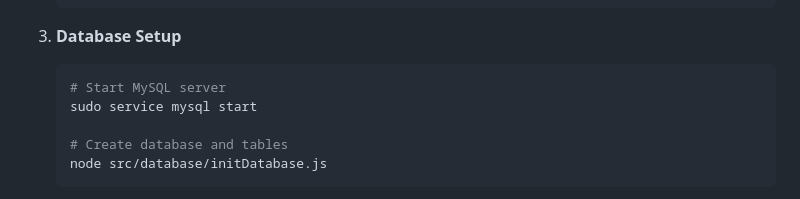
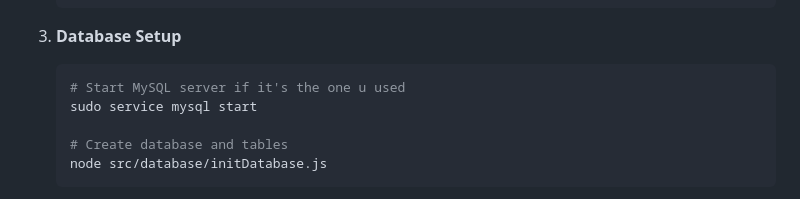
Before and after one commit to snowvirus/SchoolWebsite, a Markdown page: README.md, the part around the change. Rendered like a GitHub page.

````diff
--- a/README.md
+++ b/README.md
@@ -56,7 +56,7 @@ src/
 
 3. **Database Setup**
    ```bash
-   # Start MySQL server
+   # Start MySQL server if it's the one u used
    sudo service mysql start
 
    # Create database and tables
````
